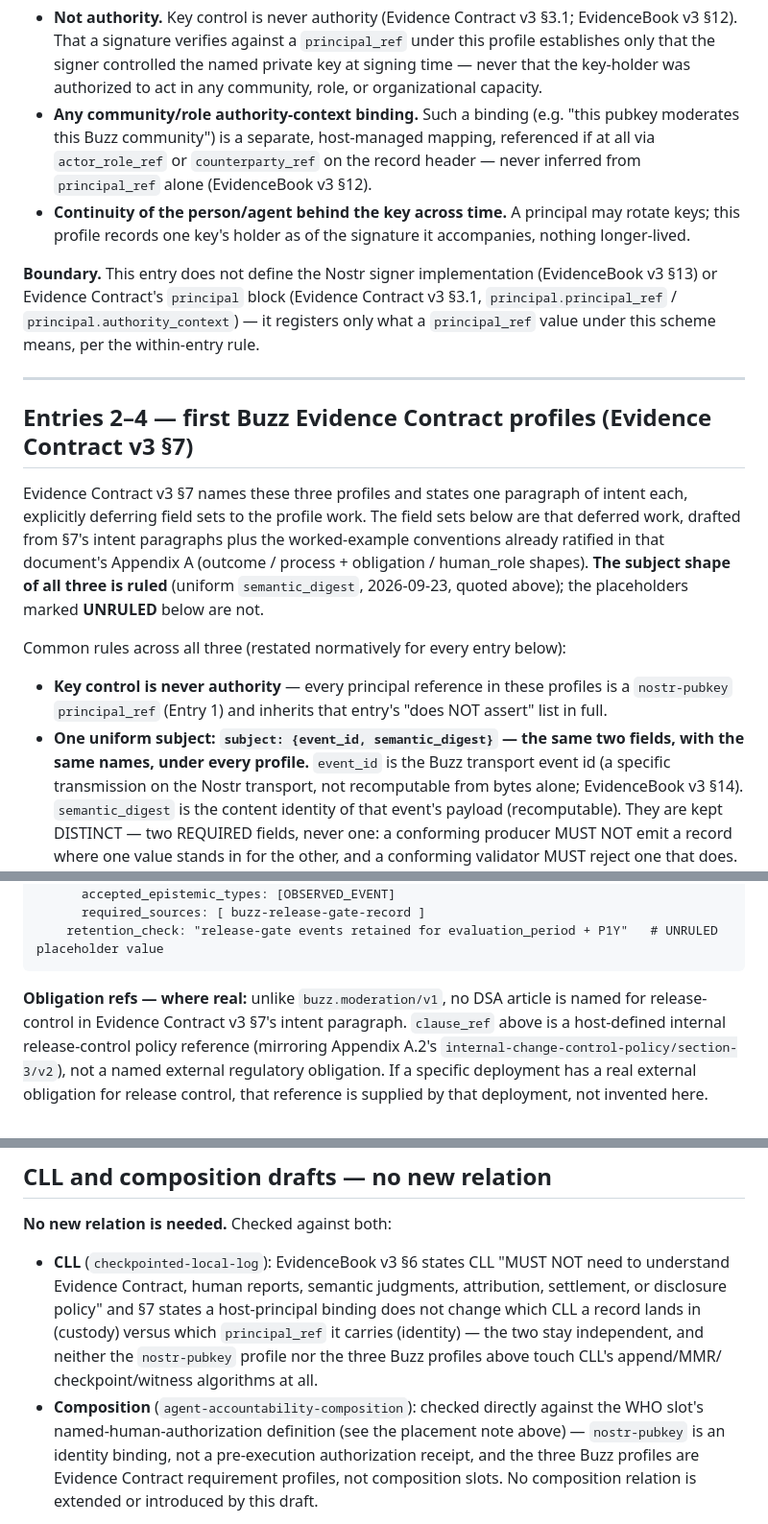
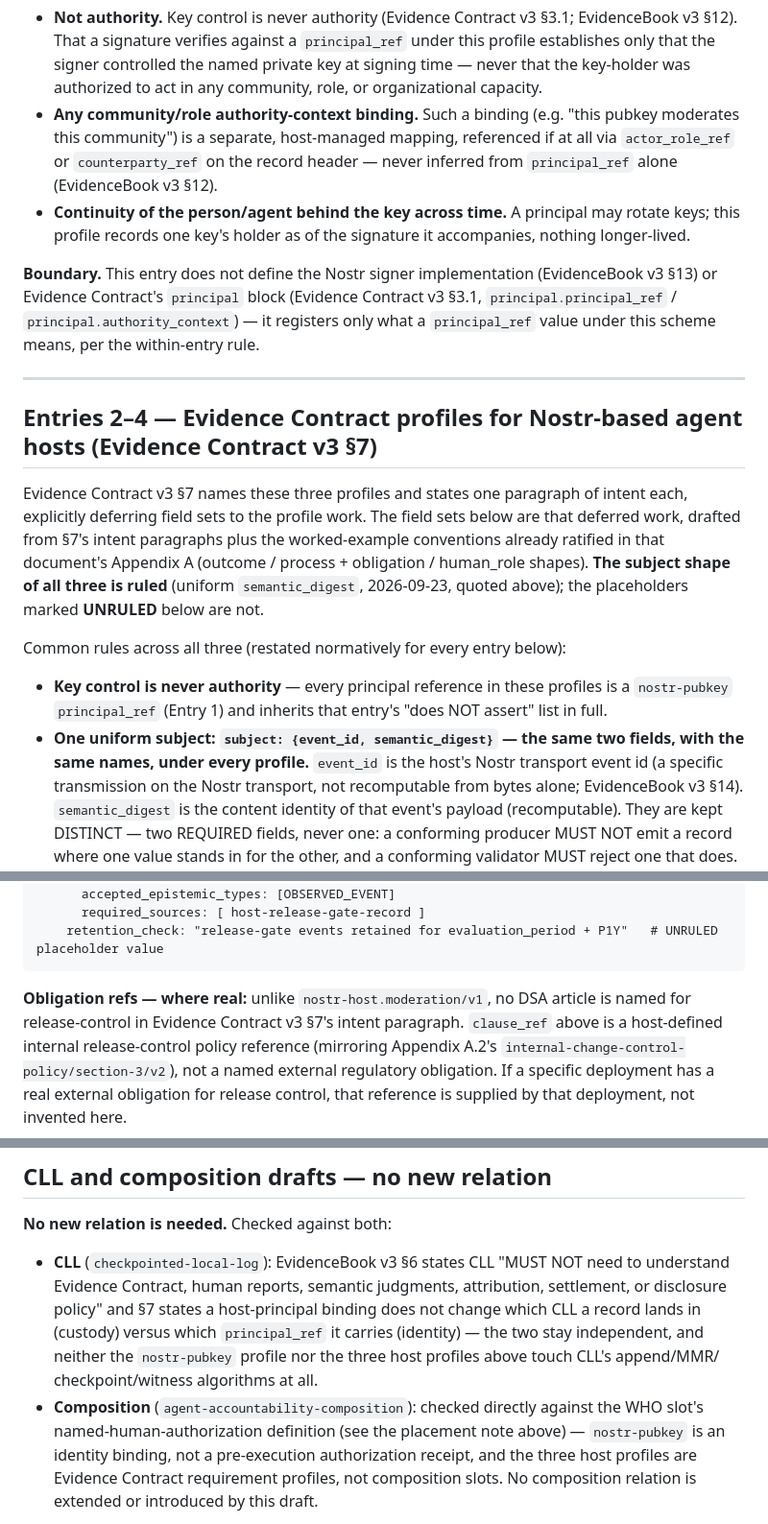
Before and after one commit to action-state-group/capsule-registry, a Markdown page: drafts/a18-host-principal-and-nostr-host-profiles.md, 3 parts joined by grey strips. Shown at 96% size. GitHub-like rendering.

````diff
--- a/drafts/a18-host-principal-and-buzz-profiles.md
+++ b/drafts/a18-host-principal-and-nostr-host-profiles.md
@@ -78,7 +84,7 @@ published; not yet a commit-pinned public reference.
   signer controlled the named private key at signing time — never that the key-holder was
   authorized to act in any community, role, or organizational capacity.
 - **Any community/role authority-context binding.** Such a binding (e.g. "this pubkey moderates
-  this Buzz community") is a separate, host-managed mapping, referenced if at all via
+  this community") is a separate, host-managed mapping, referenced if at all via
   `actor_role_ref` or `counterparty_ref` on the record header — never inferred from `principal_ref`
   alone (EvidenceBook v3 §12).
 - **Continuity of the person/agent behind the key across time.** A principal may rotate keys; this
@@ -91,7 +97,7 @@ means, per the within-entry rule.
 
 ---
 
-## Entries 2–4 — first Buzz Evidence Contract profiles (Evidence Contract v3 §7)
+## Entries 2–4 — Evidence Contract profiles for Nostr-based agent hosts (Evidence Contract v3 §7)
 
 Evidence Contract v3 §7 names these three profiles and states one paragraph of intent each,
 explicitly deferring field sets to the profile work. The field sets below are that deferred work,
@@ -105,7 +111,7 @@ Common rules across all three (restated normatively for every entry below):
   `nostr-pubkey` `principal_ref` (Entry 1) and inherits that entry's "does NOT assert" list in
   full.
 - **One uniform subject: `subject: {event_id, semantic_digest}` — the same two fields, with the
-  same names, under every profile.** `event_id` is the Buzz transport event id (a specific
+  same names, under every profile.** `event_id` is the host's Nostr transport event id (a specific
   transmission on the Nostr transport, not recomputable from bytes alone; EvidenceBook v3 §14).
   `semantic_digest` is the content identity of that event's payload (recomputable). They are kept
   DISTINCT — two REQUIRED fields, never one: a conforming producer MUST NOT emit a record where one
@@ -316,10 +321,10 @@ requirements:
     evidence_requirements:
       accepted_epistemic_types: [OBSERVED_EVENT]
-      required_sources: [ buzz-release-gate-record ]
+      required_sources: [ host-release-gate-record ]
     retention_check: "release-gate events retained for evaluation_period + P1Y"   # UNRULED placeholder value
 ```
 
-**Obligation refs — where real:** unlike `buzz.moderation/v1`, no DSA article is named for
+**Obligation refs — where real:** unlike `nostr-host.moderation/v1`, no DSA article is named for
 release-control in Evidence Contract v3 §7's intent paragraph. `clause_ref` above is a host-defined
 internal release-control policy reference (mirroring Appendix A.2's
 `internal-change-control-policy/section-3/v2`), not a named external regulatory obligation. If a
@@ -335,11 +340,11 @@ by that deployment, not invented here.
   Evidence Contract, human reports, semantic judgments, attribution, settlement, or disclosure
   policy" and §7 states a host-principal binding does not change which CLL a record lands in
   (custody) versus which `principal_ref` it carries (identity) — the two stay independent, and
-  neither the `nostr-pubkey` profile nor the three Buzz profiles above touch CLL's append/MMR/
+  neither the `nostr-pubkey` profile nor the three host profiles above touch CLL's append/MMR/
   checkpoint/witness algorithms at all.
 - **Composition** (`agent-accountability-composition`): checked directly against the WHO slot's
   named-human-authorization definition (see the placement note above) — `nostr-pubkey` is an
-  identity binding, not a pre-execution authorization receipt, and the three Buzz profiles are
+  identity binding, not a pre-execution authorization receipt, and the three host profiles are
   Evidence Contract requirement profiles, not composition slots. No composition relation is
   extended or introduced by this draft.
 
````
Also changed, not shown: other parts of drafts/a18-host-principal-and-nostr-host-profiles.md (+35 -30 lines), REGISTRATION-POLICY.md (+6 -4 lines), REGISTRY.md (+14 -2 lines).
